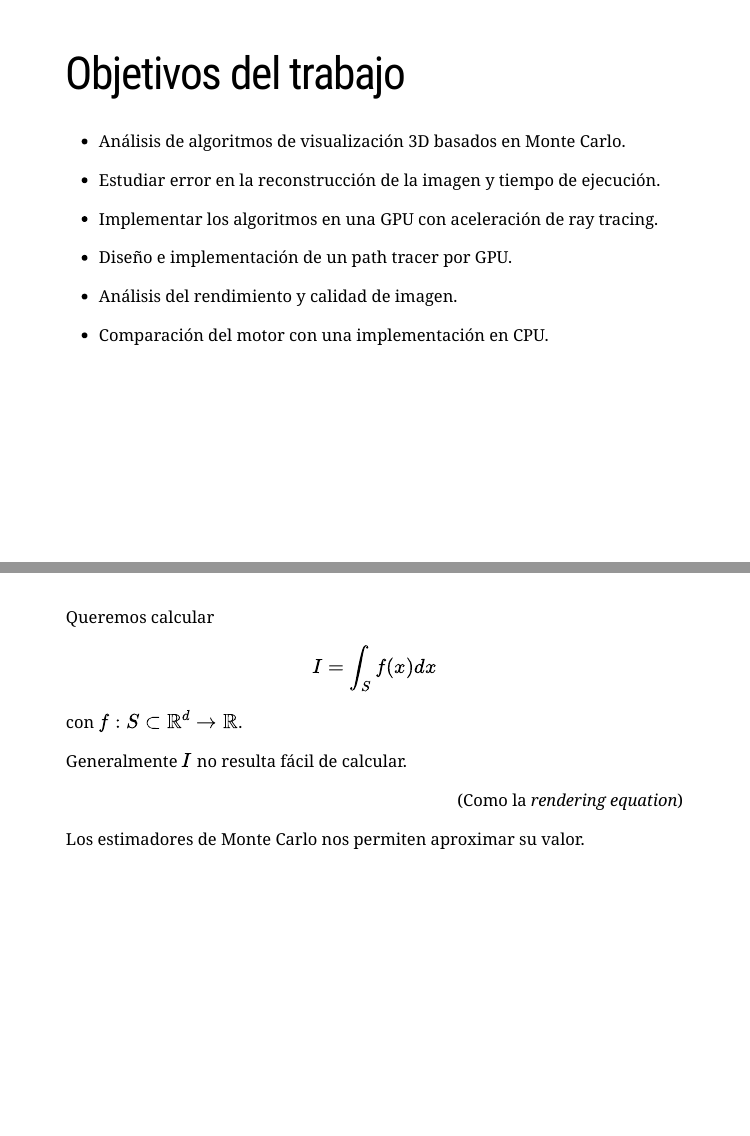
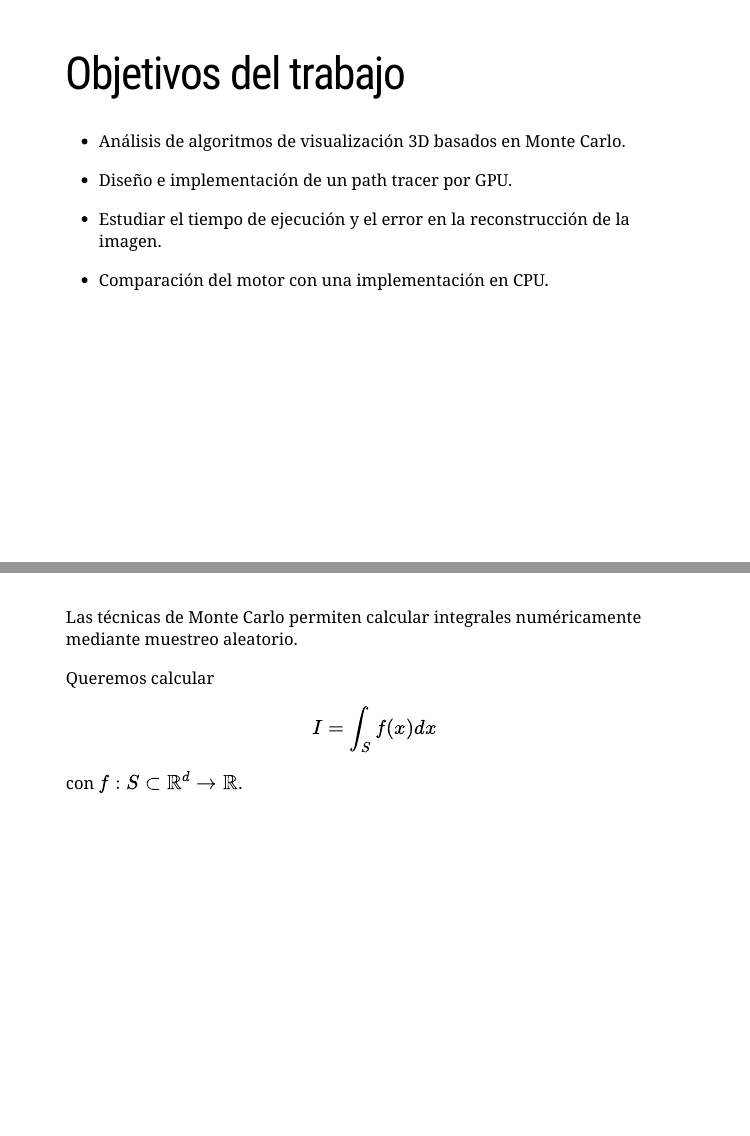
Before and after one commit to Asmilex/Raytracing, an R Markdown document (docs/presentation/presentacion.rmd): pages 2 and 14 of 31, joined at a grey line. Rendered offline with R 4.5, knitr and Pandoc, with nearby package versions; the slides are laid out offline by our stand-in for remark.js, each with all of its steps uncovered, in fonts that may differ from those the slides ask for, and without slide numbers, shadows or browser add-ons; some code elsewhere in the file could not run offline; a font, style sheet, LaTeX package, included part or bibliography that could not be used is replaced or left out.

Commit message:
[:notebook:] Algunos detalles

```diff
--- a/docs/presentation/presentacion.rmd
+++ b/docs/presentation/presentacion.rmd
@@ -30,13 +30,9 @@ bib <- ReadBib("../chapters/bibliography.bib", check = TRUE)
 
 - Análisis de algoritmos de visualización 3D basados en Monte Carlo.
 
-- Estudiar error en la reconstrucción de la imagen y tiempo de ejecución.
-
-- Implementar los algoritmos en una GPU con aceleración de ray tracing.
-
 - Diseño e implementación de un path tracer por GPU.
 
-- Análisis del rendimiento y calidad de imagen.
+- Estudiar el tiempo de ejecución y el error en la reconstrucción de la imagen.
 
 - Comparación del motor con una implementación en CPU.
 
@@ -201,23 +197,15 @@ class: inverse center middle
 
 ---
 
+Las técnicas de Monte Carlo permiten calcular integrales numéricamente mediante muestreo aleatorio.
+
+--
+
 Queremos calcular
 
 $$I = \int_S f(x) dx$$
 
 con $f: S\subset \mathbb{R}^d \rightarrow \mathbb{R}$.
-
---
-
-Generalmente $I$ no resulta fácil de calcular.
-
---
-
-.right[(Como la _rendering equation_)]
-
---
-
-Los estimadores de Monte Carlo nos permiten aproximar su valor.
 
 ---
 
```
Also changed, not shown: docs/presentation/presentacion.rmd (4 more changed lines), 1 other file.
